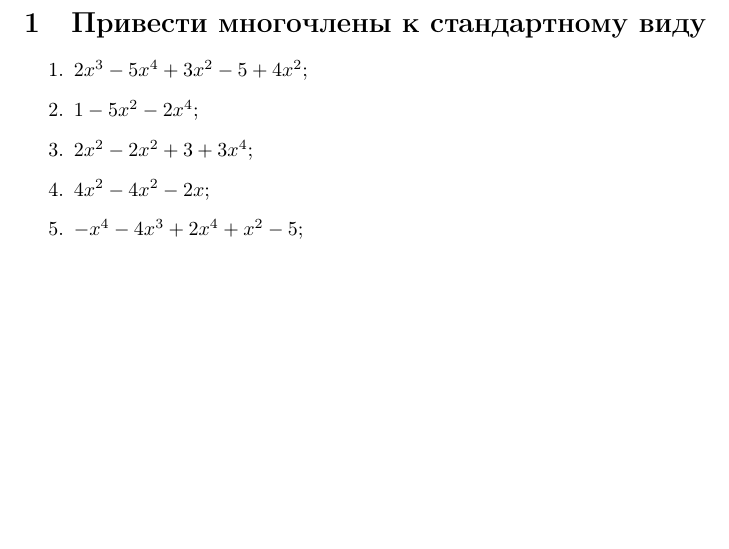
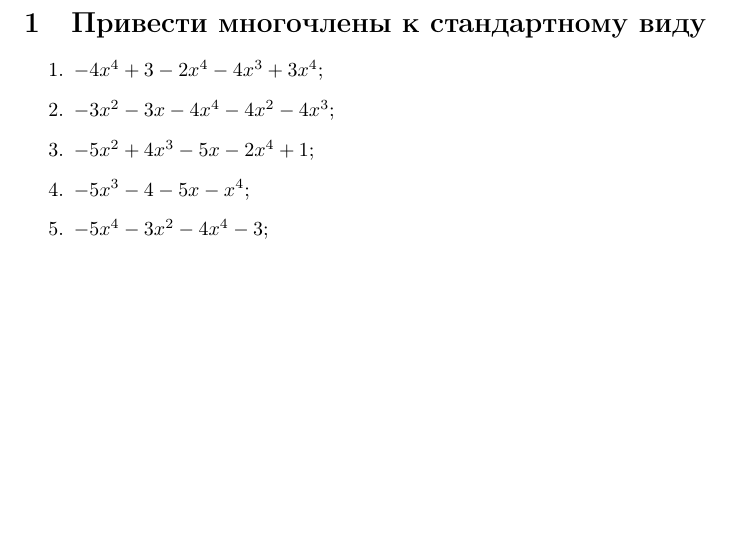
Before and after one commit to AntonGrudkin/polynomes, a LaTeX document (output/problems.tex): part of the page, cut so that both start at the same text. Compiled offline with pdfLaTeX.

Commit message:
Issue #14

```diff
--- a/output/problems.tex
+++ b/output/problems.tex
@@ -13,11 +13,11 @@
 
 \section{Привести многочлены к стандартному виду}
 \begin{enumerate}
-\item $2x^{3} - 5x^{4} + 3x^{2} - 5 + 4x^{2}$;
-\item $1 - 5x^{2} - 2x^{4}$;
-\item $2x^{2} - 2x^{2} + 3 + 3x^{4}$;
-\item $4x^{2} - 4x^{2} - 2x$;
-\item $-x^{4} - 4x^{3} + 2x^{4} + x^{2} - 5$;
+\item $-4x^{4} + 3 - 2x^{4} - 4x^{3} + 3x^{4}$;
+\item $-3x^{2} - 3x - 4x^{4} - 4x^{2} - 4x^{3}$;
+\item $-5x^{2} + 4x^{3} - 5x - 2x^{4} + 1$;
+\item $-5x^{3} - 4 - 5x - x^{4}$;
+\item $-5x^{4} - 3x^{2} - 4x^{4} - 3$;
 \end{enumerate}
 \end{otherlanguage*}
 \end{document}
```
Also changed, not shown: output/answers.tex (+5 -5 lines), 1 other file.
